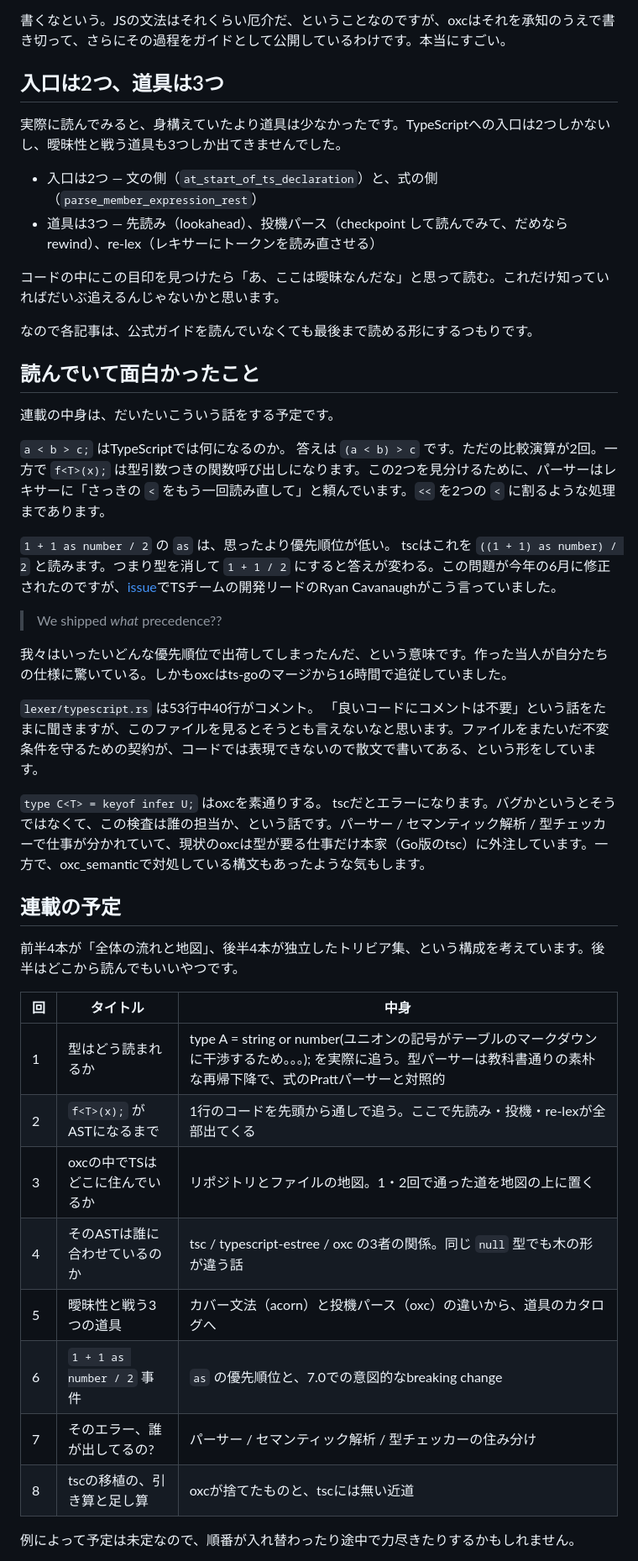
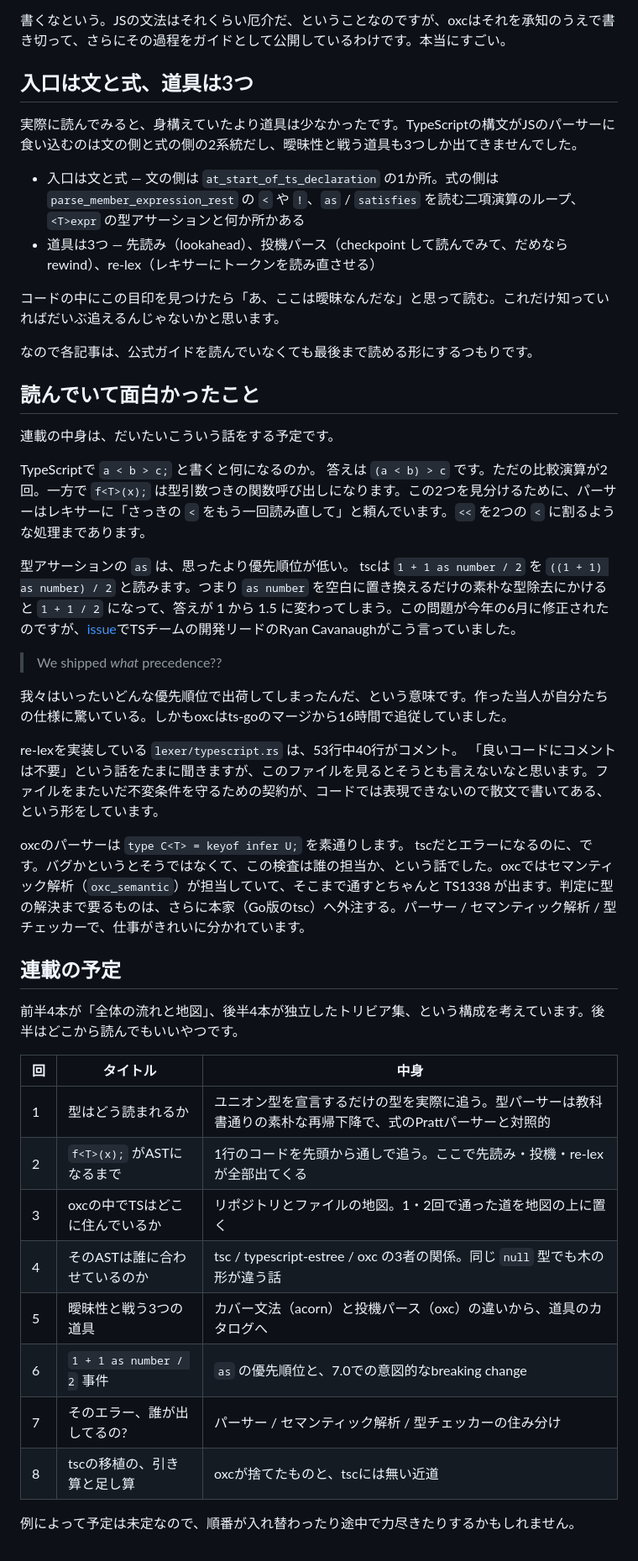
Before and after one commit to tsuka-ryu/tsuka-ryu-fun-blog, a Markdown page: content/posts/2026-09-23-oxc-ts-parser-intro.md, the part around one of its changes. Shown at 84% size. Drawn GitHub-style.

Commit message:
fix: 第0回のレビュー指摘を反映
- keyof infer U は oxc のパーサーを素通りするが oxc_semantic が TS1338 を
  出す。実測に合わせて「oxc を素通りする」を訂正し、パーサー / セマンティック
  解析 / 型チェッカーの住み分けの例として書き直した
- 「入口は2つ」は as / satisfies や型アサーションの入口を説明できないので
  「入口は文と式」に緩めた
- 表のセルに書き手の事情が漏れていたので、コード例を外して日本語にした
- 読んだ rev を明記、as の例に 1 から 1.5 という数字を追加、
  チラ見せの段落頭をコードではなく日本語で始まるようにした

Co-Authored-By: Claude Opus 5 <noreply@anthropic.com>

```diff
--- a/content/posts/2026-09-23-oxc-ts-parser-intro.md
+++ b/content/posts/2026-09-23-oxc-ts-parser-intro.md
@@ -35,11 +35,11 @@ ECMAScript仕様の読み方から始まって、レキサー、パーサー、A
 
 書くなという。JSの文法はそれくらい厄介だ、ということなのですが、oxcはそれを承知のうえで書き切って、さらにその過程をガイドとして公開しているわけです。本当にすごい。
 
-## 入口は2つ、道具は3つ
+## 入口は文と式、道具は3つ
 
-実際に読んでみると、身構えていたより道具は少なかったです。TypeScriptへの入口は2つしかないし、曖昧性と戦う道具も3つしか出てきませんでした。
+実際に読んでみると、身構えていたより道具は少なかったです。TypeScriptの構文がJSのパーサーに食い込むのは文の側と式の側の2系統だし、曖昧性と戦う道具も3つしか出てきませんでした。
 
-- 入口は2つ — 文の側（`at_start_of_ts_declaration`）と、式の側（`parse_member_expression_rest`）
+- 入口は文と式 — 文の側は `at_start_of_ts_declaration` の1か所。式の側は `parse_member_expression_rest` の `<` や `!`、`as` / `satisfies` を読む二項演算のループ、`<T>expr` の型アサーションと何か所かある
 - 道具は3つ — 先読み（lookahead）、投機パース（checkpoint して読んでみて、だめなら rewind）、re-lex（レキサーにトークンを読み直させる）
 
 コードの中にこの目印を見つけたら「あ、ここは曖昧なんだな」と思って読む。これだけ知っていればだいぶ追えるんじゃないかと思います。
@@ -50,32 +50,32 @@ ECMAScript仕様の読み方から始まって、レキサー、パーサー、A
 
 連載の中身は、だいたいこういう話をする予定です。
 
-`a < b > c;` はTypeScriptでは何になるのか。 答えは `(a < b) > c` です。ただの比較演算が2回。一方で `f<T>(x);` は型引数つきの関数呼び出しになります。この2つを見分けるために、パーサーはレキサーに「さっきの `<` をもう一回読み直して」と頼んでいます。`<<` を2つの `<` に割るような処理まであります。
+TypeScriptで `a < b > c;` と書くと何になるのか。 答えは `(a < b) > c` です。ただの比較演算が2回。一方で `f<T>(x);` は型引数つきの関数呼び出しになります。この2つを見分けるために、パーサーはレキサーに「さっきの `<` をもう一回読み直して」と頼んでいます。`<<` を2つの `<` に割るような処理まであります。
 
-`1 + 1 as number / 2` の `as` は、思ったより優先順位が低い。 tscはこれを `((1 + 1) as number) / 2` と読みます。つまり型を消して `1 + 1 / 2` にすると答えが変わる。この問題が今年の6月に修正されたのですが、[issue](https://github.com/microsoft/TypeScript/issues/63527)でTSチームの開発リードのRyan Cavanaughがこう言っていました。
+型アサーションの `as` は、思ったより優先順位が低い。 tscは `1 + 1 as number / 2` を `((1 + 1) as number) / 2` と読みます。つまり `as number` を空白に置き換えるだけの素朴な型除去にかけると `1 + 1 / 2` になって、答えが 1 から 1.5 に変わってしまう。この問題が今年の6月に修正されたのですが、[issue](https://github.com/microsoft/TypeScript/issues/63527)でTSチームの開発リードのRyan Cavanaughがこう言っていました。
 
 > We shipped _what_ precedence??
 
 我々はいったいどんな優先順位で出荷してしまったんだ、という意味です。作った当人が自分たちの仕様に驚いている。しかもoxcはts-goのマージから16時間で追従していました。
 
-`lexer/typescript.rs` は53行中40行がコメント。 「良いコードにコメントは不要」という話をたまに聞きますが、このファイルを見るとそうとも言えないなと思います。ファイルをまたいだ不変条件を守るための契約が、コードでは表現できないので散文で書いてある、という形をしています。
+re-lexを実装している `lexer/typescript.rs` は、53行中40行がコメント。 「良いコードにコメントは不要」という話をたまに聞きますが、このファイルを見るとそうとも言えないなと思います。ファイルをまたいだ不変条件を守るための契約が、コードでは表現できないので散文で書いてある、という形をしています。
 
-`type C<T> = keyof infer U;` はoxcを素通りする。 tscだとエラーになります。バグかというとそうではなくて、この検査は誰の担当か、という話です。パーサー / セマンティック解析 / 型チェッカーで仕事が分かれていて、現状のoxcは型が要る仕事だけ本家（Go版のtsc）に外注しています。一方で、oxc_semanticで対処している構文もあったような気もします。
+oxcのパーサーは `type C<T> = keyof infer U;` を素通りします。 tscだとエラーになるのに、です。バグかというとそうではなくて、この検査は誰の担当か、という話でした。oxcではセマンティック解析（`oxc_semantic`）が担当していて、そこまで通すとちゃんと TS1338 が出ます。判定に型の解決まで要るものは、さらに本家（Go版のtsc）へ外注する。パーサー / セマンティック解析 / 型チェッカーで、仕事がきれいに分かれています。
 
 ## 連載の予定
 
 前半4本が「全体の流れと地図」、後半4本が独立したトリビア集、という構成を考えています。後半はどこから読んでもいいやつです。
 
-| 回  | タイトル                        | 中身                                                                                                                                                                     |
-| --- | ------------------------------- | ------------------------------------------------------------------------------------------------------------------------------------------------------------------------ |
-| 1   | 型はどう読まれるか              | type A = string or number(ユニオンの記号がテーブルのマークダウンに干渉するため。。。); を実際に追う。型パーサーは教科書通りの素朴な再帰下降で、式のPrattパーサーと対照的 |
-| 2   | `f<T>(x);` がASTになるまで      | 1行のコードを先頭から通しで追う。ここで先読み・投機・re-lexが全部出てくる                                                                                                |
-| 3   | oxcの中でTSはどこに住んでいるか | リポジトリとファイルの地図。1・2回で通った道を地図の上に置く                                                                                                             |
-| 4   | そのASTは誰に合わせているのか   | tsc / typescript-estree / oxc の3者の関係。同じ `null` 型でも木の形が違う話                                                                                              |
-| 5   | 曖昧性と戦う3つの道具           | カバー文法（acorn）と投機パース（oxc）の違いから、道具のカタログへ                                                                                                       |
-| 6   | `1 + 1 as number / 2` 事件      | `as` の優先順位と、7.0での意図的なbreaking change                                                                                                                        |
-| 7   | そのエラー、誰が出してるの?     | パーサー / セマンティック解析 / 型チェッカーの住み分け                                                                                                                   |
-| 8   | tscの移植の、引き算と足し算     | oxcが捨てたものと、tscには無い近道                                                                                                                                       |
+| 回  | タイトル                        | 中身                                                                                                          |
+| --- | ------------------------------- | ------------------------------------------------------------------------------------------------------------- |
+| 1   | 型はどう読まれるか              | ユニオン型を宣言するだけの型を実際に追う。型パーサーは教科書通りの素朴な再帰下降で、式のPrattパーサーと対照的 |
+| 2   | `f<T>(x);` がASTになるまで      | 1行のコードを先頭から通しで追う。ここで先読み・投機・re-lexが全部出てくる                                     |
+| 3   | oxcの中でTSはどこに住んでいるか | リポジトリとファイルの地図。1・2回で通った道を地図の上に置く                                                  |
+| 4   | そのASTは誰に合わせているのか   | tsc / typescript-estree / oxc の3者の関係。同じ `null` 型でも木の形が違う話                                   |
+| 5   | 曖昧性と戦う3つの道具           | カバー文法（acorn）と投機パース（oxc）の違いから、道具のカタログへ                                            |
+| 6   | `1 + 1 as number / 2` 事件      | `as` の優先順位と、7.0での意図的なbreaking change                                                             |
+| 7   | そのエラー、誰が出してるの?     | パーサー / セマンティック解析 / 型チェッカーの住み分け                                                        |
+| 8   | tscの移植の、引き算と足し算     | oxcが捨てたものと、tscには無い近道                                                                            |
 
 例によって予定は未定なので、順番が入れ替わったり途中で力尽きたりするかもしれません。
 
```
Also changed, not shown: other parts of content/posts/2026-09-23-oxc-ts-parser-intro.md (+3 -3 lines).
